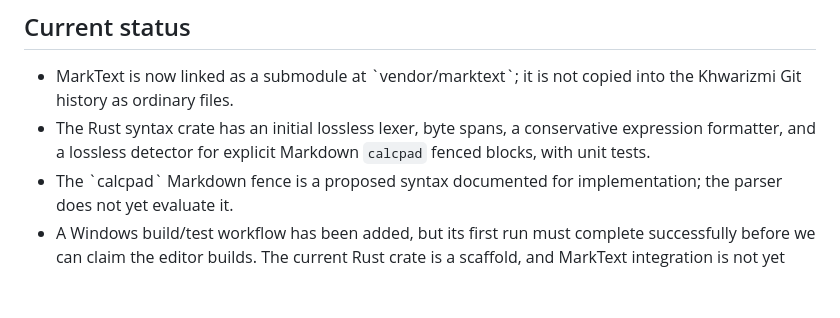
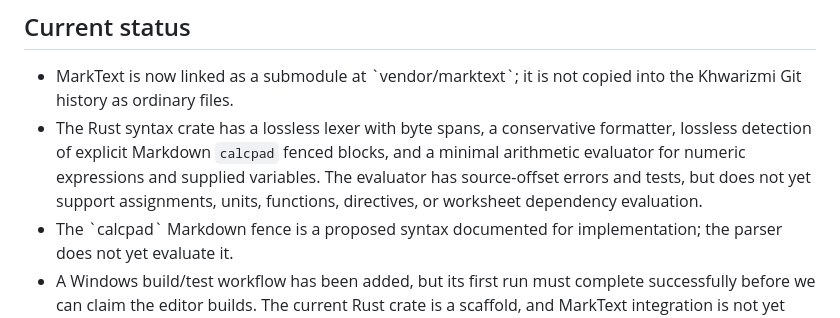
Before and after one commit to Mujshanan/Khwarizmi-Studio, a Markdown page: README.md, the part around the change. GitHub-like rendering; blank space fills up the shorter version.

Commit message:
Document initial calculation evaluator scope

```diff
--- a/README.md
+++ b/README.md
@@ -61,7 +61,7 @@ See [Markdown calculation blocks](docs/architecture/markdown-calculations.md).
 ## Current status
 
 - MarkText is now linked as a submodule at \`vendor/marktext\`; it is not copied into the Khwarizmi Git history as ordinary files.
-- The Rust syntax crate has an initial lossless lexer, byte spans, a conservative expression formatter, and a lossless detector for explicit Markdown `calcpad` fenced blocks, with unit tests.
+- The Rust syntax crate has a lossless lexer with byte spans, a conservative formatter, lossless detection of explicit Markdown `calcpad` fenced blocks, and a minimal arithmetic evaluator for numeric expressions and supplied variables. The evaluator has source-offset errors and tests, but does not yet support assignments, units, functions, directives, or worksheet dependency evaluation.
 - The \`calcpad\` Markdown fence is a proposed syntax documented for implementation; the parser does not yet evaluate it.
 - A Windows build/test workflow has been added, but its first run must complete successfully before we can claim the editor builds. The current Rust crate is a scaffold, and MarkText integration is not yet verified.
 
```
